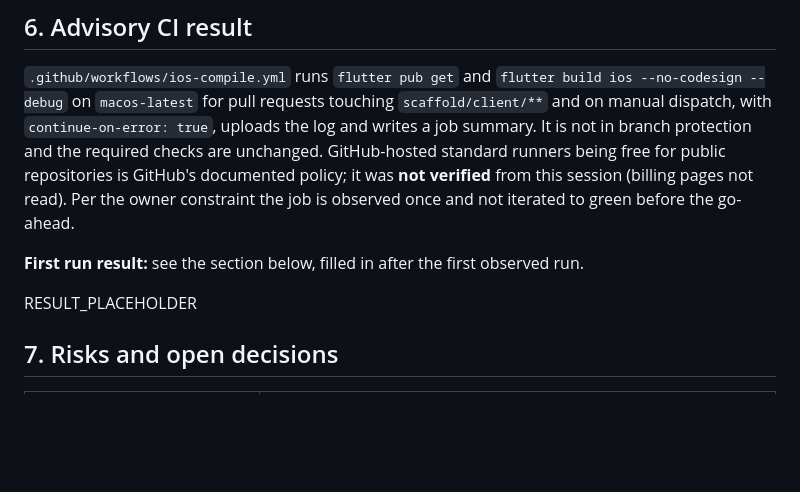
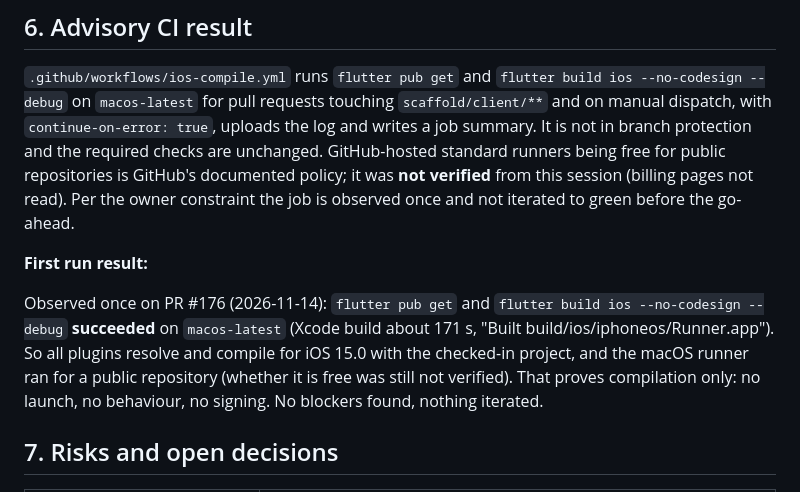
Before and after one commit to CosmicGrub/Olive-Branch, a Markdown page: docs/roadmaps/IOS-ROADMAP.md, the part around the change. GitHub-like rendering; blank space fills up the shorter version.

Commit message:
Record first advisory iOS compile result in the roadmap
Co-Authored-By: Claude Sonnet 5.5 <noreply@anthropic.com>

```diff
--- a/docs/roadmaps/IOS-ROADMAP.md
+++ b/docs/roadmaps/IOS-ROADMAP.md
@@ -138,9 +138,9 @@ GitHub-hosted standard runners being free for public repositories is GitHub's do
 verified** from this session (billing pages not read). Per the owner constraint the job is observed once and not
 iterated to green before the go-ahead.
 
-**First run result:** see the section below, filled in after the first observed run.
+**First run result:**
 
-RESULT_PLACEHOLDER
+Observed once on PR #176 (2026-11-14): `flutter pub get` and `flutter build ios --no-codesign --debug` **succeeded** on `macos-latest` (Xcode build about 171 s, "Built build/ios/iphoneos/Runner.app"). So all plugins resolve and compile for iOS 15.0 with the checked-in project, and the macOS runner ran for a public repository (whether it is free was still not verified). That proves compilation only: no launch, no behaviour, no signing. No blockers found, nothing iterated.
 
 ## 7. Risks and open decisions
 
```
